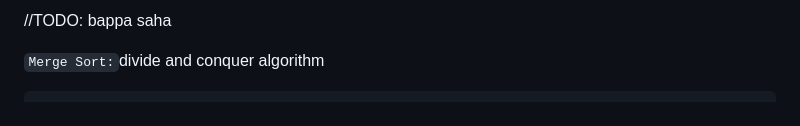
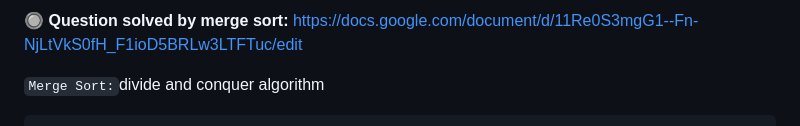
Before and after one commit to bappasahabapi/Level-1-ProblemSet-div-3-, a Markdown page: Basic Data Structure-C++/week-2/Readme.md, the part around the change. Rendered like a GitHub page.

Commit message:
update question

```diff
--- a/Basic Data Structure-C++/week-2/Readme.md
+++ b/Basic Data Structure-C++/week-2/Readme.md
@@ -1,5 +1,5 @@
 
-//TODO: bappa saha
+🔘 **Question solved by merge sort:** https://docs.google.com/document/d/11Re0S3mgG1--Fn-NjLtVkS0fH_F1ioD5BRLw3LTFTuc/edit
 
 `Merge Sort:`divide and conquer algorithm
 
```
